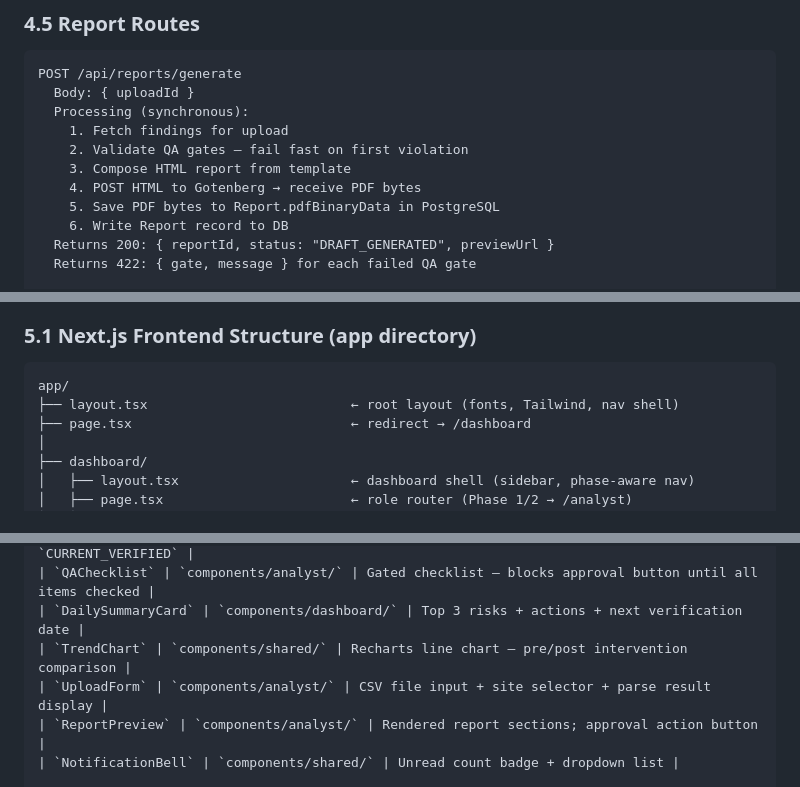
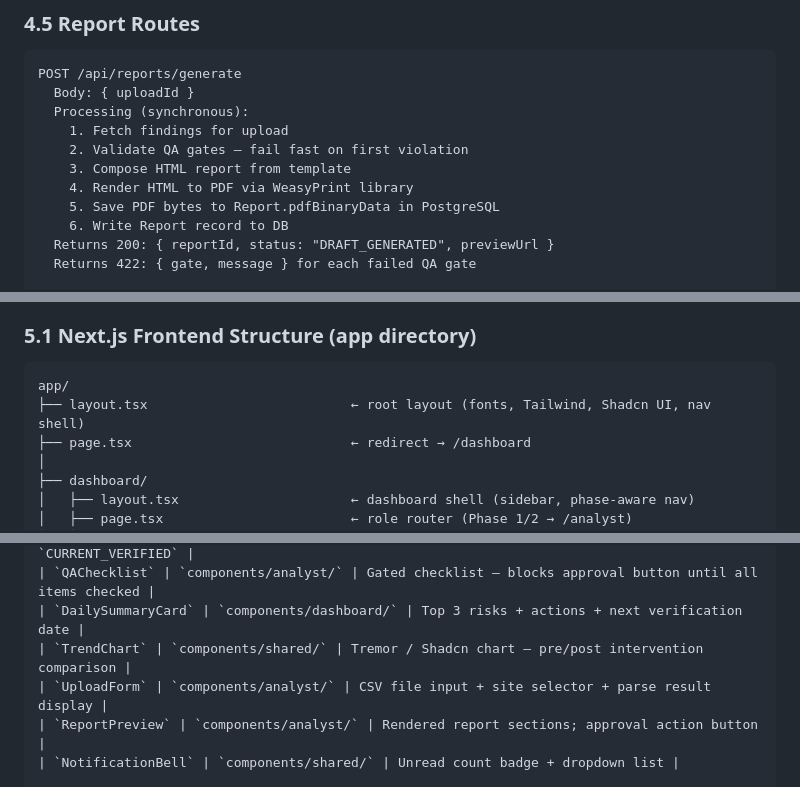
Before and after one commit to jefflyt/fjsafespace01, a Markdown page: FJDashboard_TDD.md, 3 parts joined by grey strips. Rendered like a GitHub page.

````diff
--- a/FJDashboard_TDD.md
+++ b/FJDashboard_TDD.md
@@ -376,7 +377,7 @@ POST /api/reports/generate
     1. Fetch findings for upload
     2. Validate QA gates — fail fast on first violation
     3. Compose HTML report from template
-    4. POST HTML to Gotenberg → receive PDF bytes
+    4. Render HTML to PDF via WeasyPrint library
     5. Save PDF bytes to Report.pdfBinaryData in PostgreSQL
     6. Write Report record to DB
   Returns 200: { reportId, status: "DRAFT_GENERATED", previewUrl }
@@ -446,7 +447,7 @@ Applied in `POST /api/reports/generate` before any processing begins:
 
 ```
 app/
-├── layout.tsx                          ← root layout (fonts, Tailwind, nav shell)
+├── layout.tsx                          ← root layout (fonts, Tailwind, Shadcn UI, nav shell)
 ├── page.tsx                            ← redirect → /dashboard
 │
 ├── dashboard/
@@ -498,7 +499,7 @@ backend/
 | `SourceCurrencyBadge` | `components/shared/` | Colour-coded badge + advisory tag for non-`CURRENT_VERIFIED` |
 | `QAChecklist` | `components/analyst/` | Gated checklist — blocks approval button until all items checked |
 | `DailySummaryCard` | `components/dashboard/` | Top 3 risks + actions + next verification date |
-| `TrendChart` | `components/shared/` | Recharts line chart — pre/post intervention comparison |
+| `TrendChart` | `components/shared/` | Tremor / Shadcn chart — pre/post intervention comparison |
 | `UploadForm` | `components/analyst/` | CSV file input + site selector + parse result display |
 | `ReportPreview` | `components/analyst/` | Rendered report sections; approval action button |
 | `NotificationBell` | `components/shared/` | Unread count badge + dropdown list |
````
Also changed, not shown: other parts of FJDashboard_TDD.md (+16 -21 lines), FJDashboard_PRD.md (+1 -1 lines), FJDashboard_PSD.md (+1 -1 lines).
